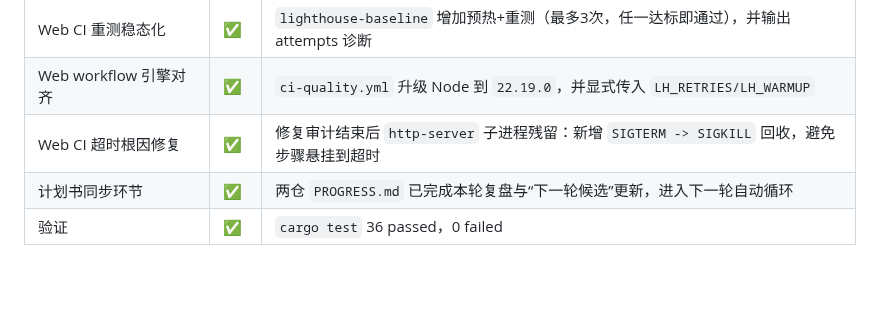
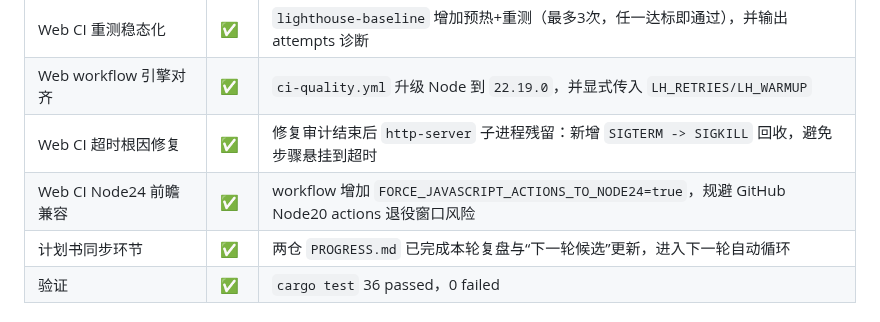
Before and after one commit to zocs/catcoding, a Markdown page: PROGRESS.md, the part around one of its changes. Drawn GitHub-style; blank space fills up the shorter version.

Commit message:
docs(progress): sync node24 ci compatibility round

```diff
--- a/PROGRESS.md
+++ b/PROGRESS.md
@@ -152,6 +152,7 @@ Claude Code 对整个项目做了一次全面 Code Review（发现 20+ 问题）
 | Web CI 重测稳态化 | ✅ | `lighthouse-baseline` 增加预热+重测（最多3次，任一达标即通过），并输出 attempts 诊断 |
 | Web workflow 引擎对齐 | ✅ | `ci-quality.yml` 升级 Node 到 `22.19.0`，并显式传入 `LH_RETRIES/LH_WARMUP` |
 | Web CI 超时根因修复 | ✅ | 修复审计结束后 `http-server` 子进程残留：新增 `SIGTERM -> SIGKILL` 回收，避免步骤悬挂到超时 |
+| Web CI Node24 前瞻兼容 | ✅ | workflow 增加 `FORCE_JAVASCRIPT_ACTIONS_TO_NODE24=true`，规避 GitHub Node20 actions 退役窗口风险 |
 | 计划书同步环节 | ✅ | 两仓 `PROGRESS.md` 已完成本轮复盘与“下一轮候选”更新，进入下一轮自动循环 |
 | 验证 | ✅ | `cargo test` 36 passed，0 failed |
 
```
Also changed, not shown: other parts of PROGRESS.md (+1 -1 lines).
